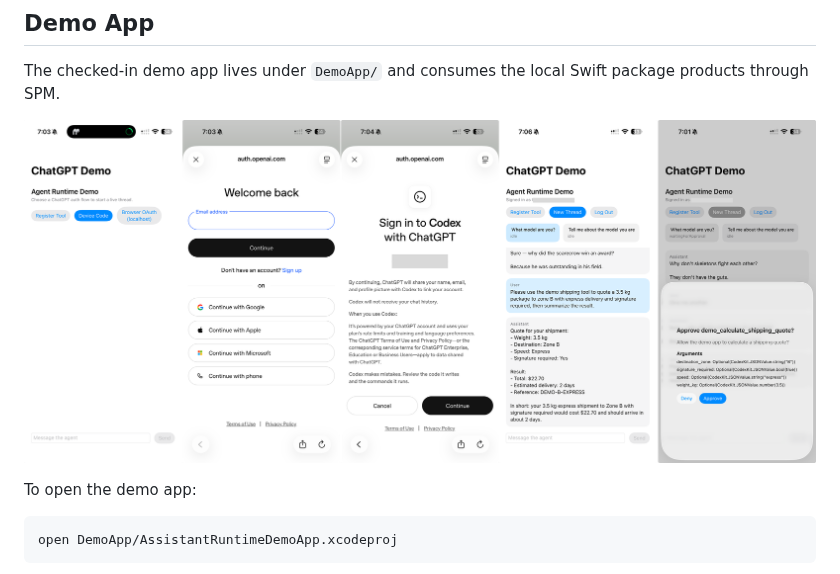
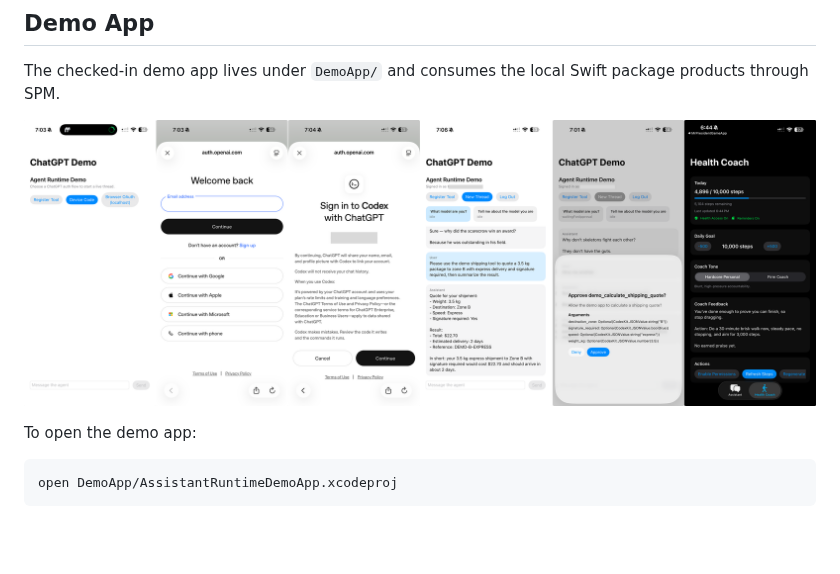
Before and after one commit to timazed/CodexKit, a Markdown page: README.md, the part around the change. GitHub-like rendering; pictures changed too: preview-200326-1.png (added); blank space fills up the shorter version.

Commit message:
Update README.md with new preview image.

```diff
--- a/README.md
+++ b/README.md
@@ -261,7 +261,7 @@ let stream = try await runtime.sendMessage(
 
 The checked-in demo app lives under `DemoApp/` and consumes the local Swift package products through SPM.
 
-![CodexKit demo](preview-200326.png)
+![CodexKit demo](preview-200326-1.png)
 
 To open the demo app:
 
```
